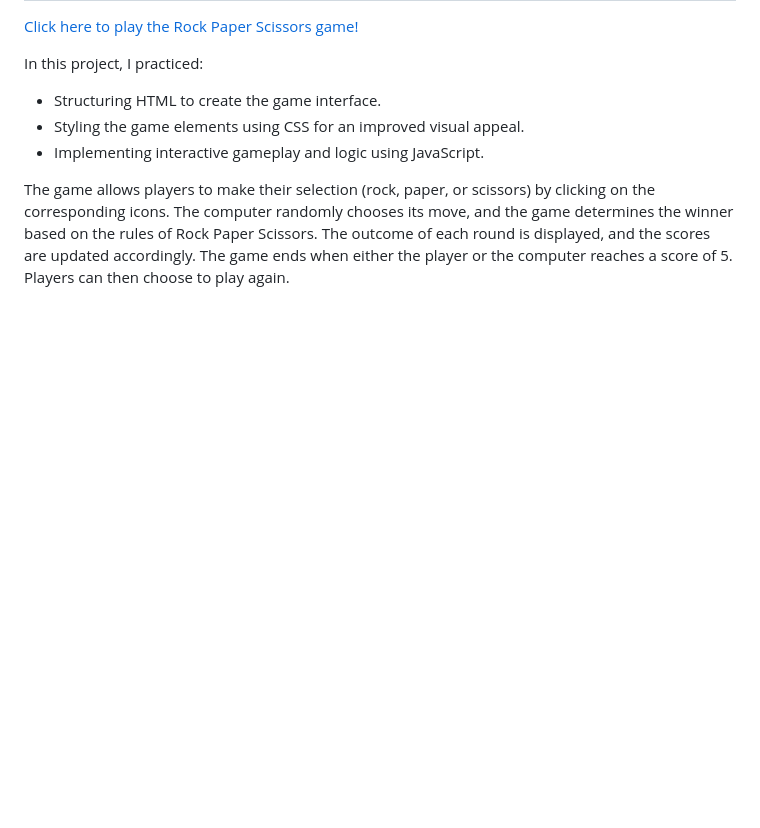
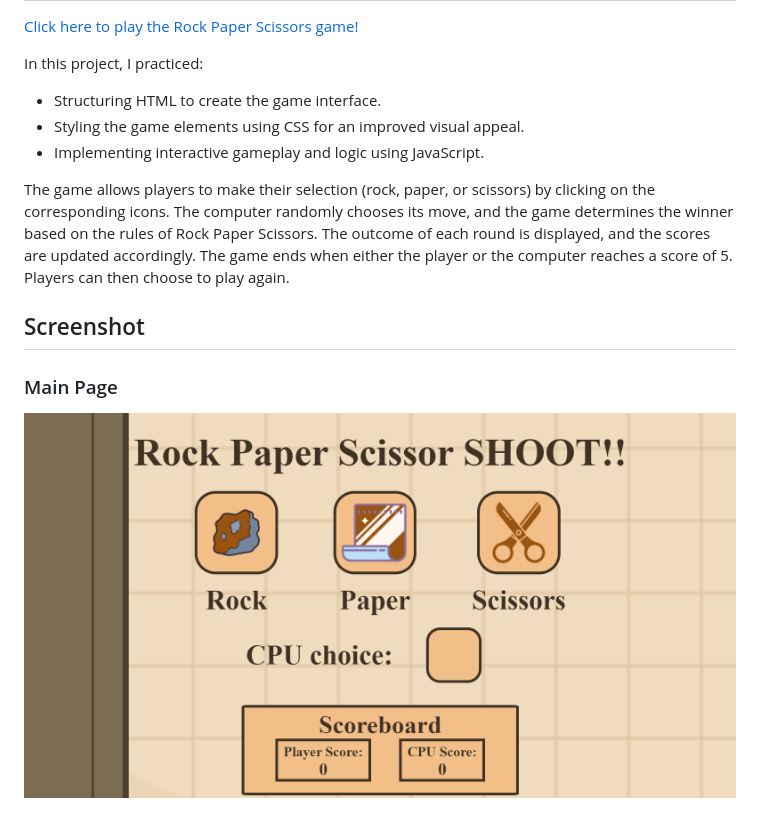
Before and after one commit to PeterG-ithub/TOP-rock-paper-scissors, a Markdown page: README.md, the part around the change. Drawn GitHub-style; pictures changed too: images/home-page.png (added); blank space fills up the shorter version.

```diff
--- a/README.md
+++ b/README.md
@@ -13,3 +13,8 @@ In this project, I practiced:
 - Implementing interactive gameplay and logic using JavaScript.
 
 The game allows players to make their selection (rock, paper, or scissors) by clicking on the corresponding icons. The computer randomly chooses its move, and the game determines the winner based on the rules of Rock Paper Scissors. The outcome of each round is displayed, and the scores are updated accordingly. The game ends when either the player or the computer reaches a score of 5. Players can then choose to play again.
+
+## Screenshot
+
+### Main Page
+![Main page](images/home-page.png)
```
